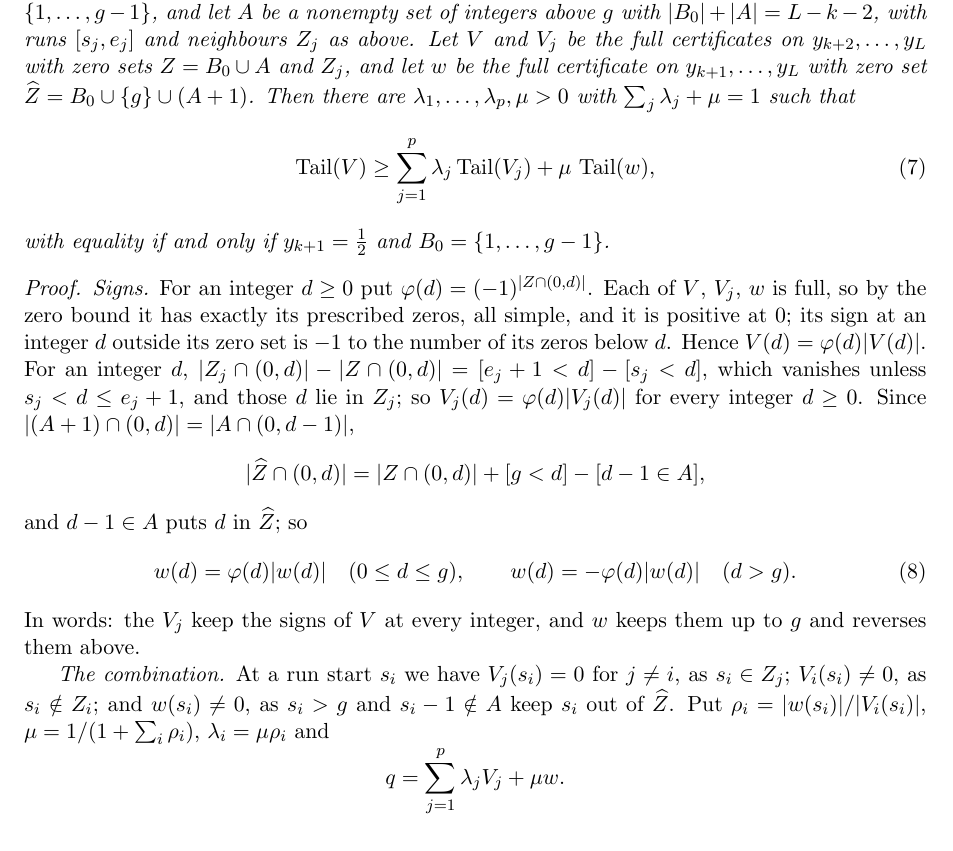
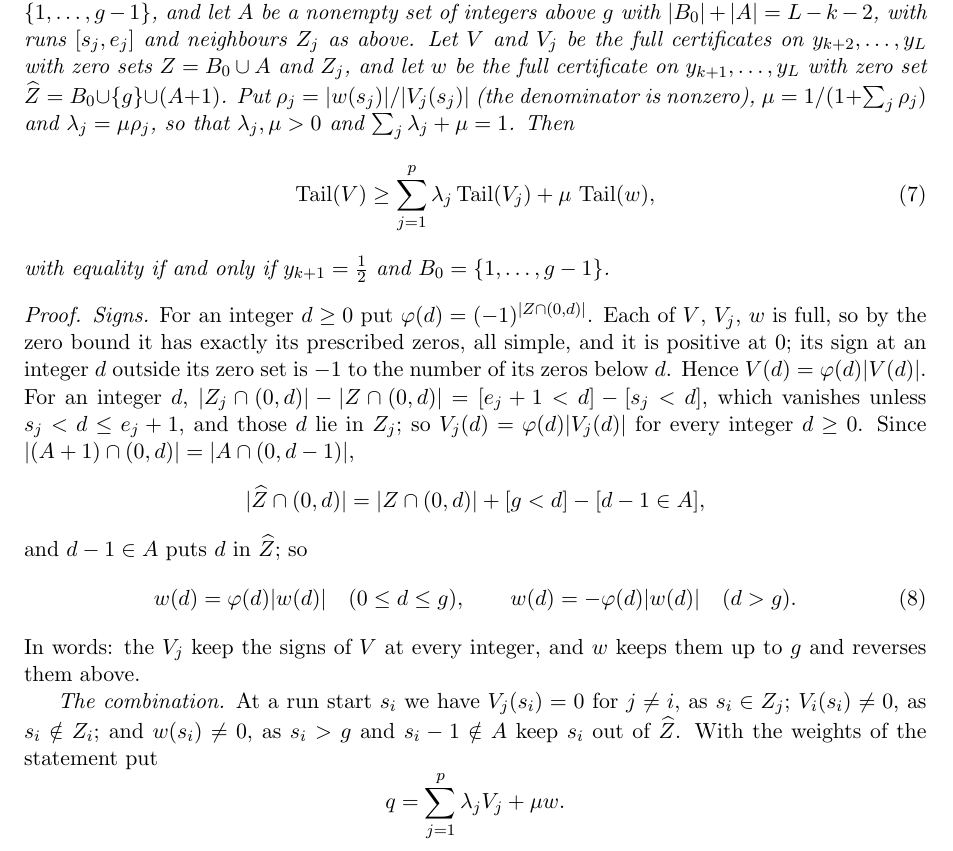
Before and after one commit to bangyen/coefficient-mass, a LaTeX paper (coefficient-mass-attainment.tex): part of page 14 of 18, cut so that both start at the same text. Compiled offline with pdfLaTeX.

Commit message:
Attainment paper: run chord states its weights, so the equality case and the failure below 2 are well defined

```diff
--- a/coefficient-mass-attainment.tex
+++ b/coefficient-mass-attainment.tex
@@ -1083,8 +1083,9 @@ above $g$ with $|B_0|+|A|=L-k-2$, with runs $[s_j,e_j]$ and neighbours $Z_j$
 as above.  Let $V$ and $V_j$ be the full certificates on
 $y_{k+2},\ldots,y_L$ with zero sets $Z=B_0\cup A$ and $Z_j$, and let $w$ be
 the full certificate on $y_{k+1},\ldots,y_L$ with zero set
-$\widehat Z=B_0\cup\{g\}\cup(A+1)$.  Then there are $\lambda_1,\ldots,\lambda_p,\mu>0$
-with $\sum_j\lambda_j+\mu=1$ such that
+$\widehat Z=B_0\cup\{g\}\cup(A+1)$.  Put $\rho_j=|w(s_j)|/|V_j(s_j)|$ (the
+denominator is nonzero), $\mu=1/(1+\sum_j\rho_j)$ and $\lambda_j=\mu\rho_j$,
+so that $\lambda_j,\mu>0$ and $\sum_j\lambda_j+\mu=1$.  Then
 \begin{equation}\label{eq:runchord}
   \Tail(V)\ge\sum_{j=1}^p\lambda_j\Tail(V_j)+\mu\,\Tail(w),
 \end{equation}
@@ -1113,9 +1114,7 @@ them up to $g$ and reverses them above.
 
 \emph{The combination.}  At a run start $s_i$ we have $V_j(s_i)=0$ for
 $j\ne i$, as $s_i\in Z_j$; $V_i(s_i)\ne0$, as $s_i\notin Z_i$; and
-$w(s_i)\ne0$, as $s_i>g$ and $s_i-1\notin A$ keep $s_i$ out of $\widehat Z$.  Put
-$\rho_i=|w(s_i)|/|V_i(s_i)|$, $\mu=1/(1+\sum_i\rho_i)$, $\lambda_i=\mu\rho_i$
-and
+$w(s_i)\ne0$, as $s_i>g$ and $s_i-1\notin A$ keep $s_i$ out of $\widehat Z$.  With the weights of the statement put
 \[
   q=\sum_{j=1}^p\lambda_jV_j+\mu w .
 \]
```
Also changed, not shown: coefficient-mass-attainment.tex (2 more changed lines).
